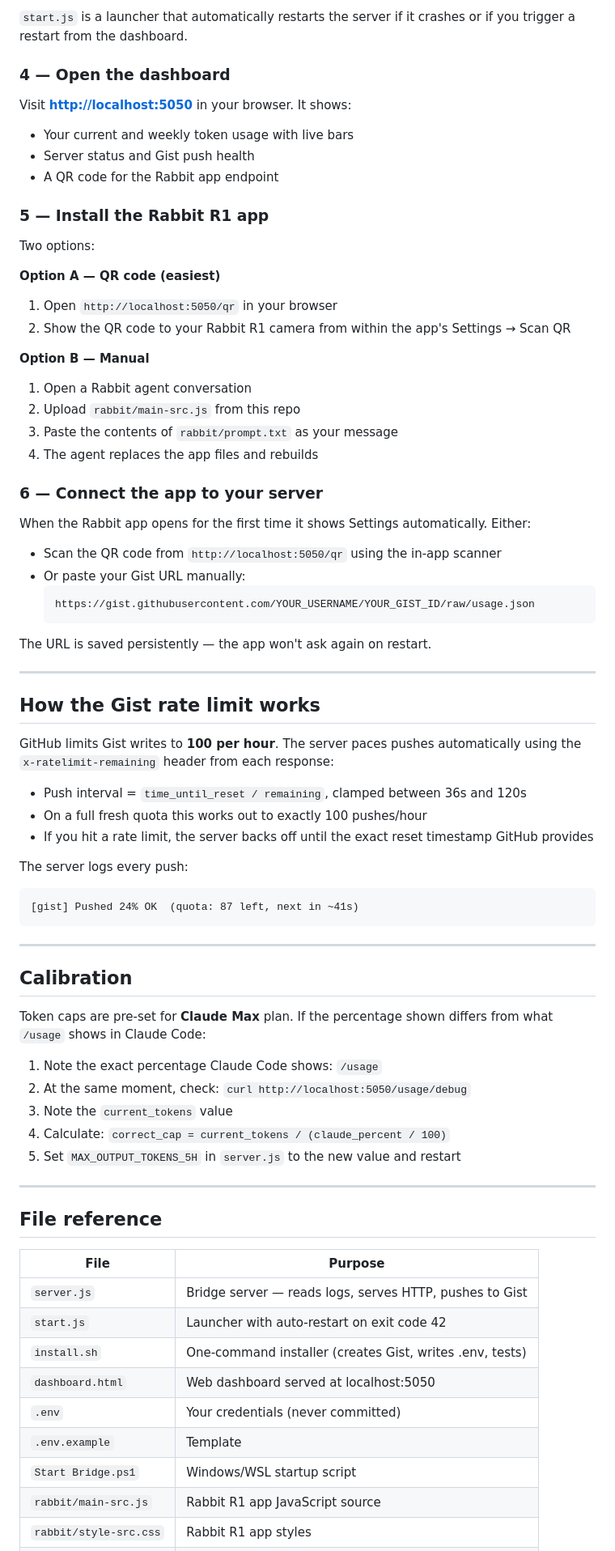
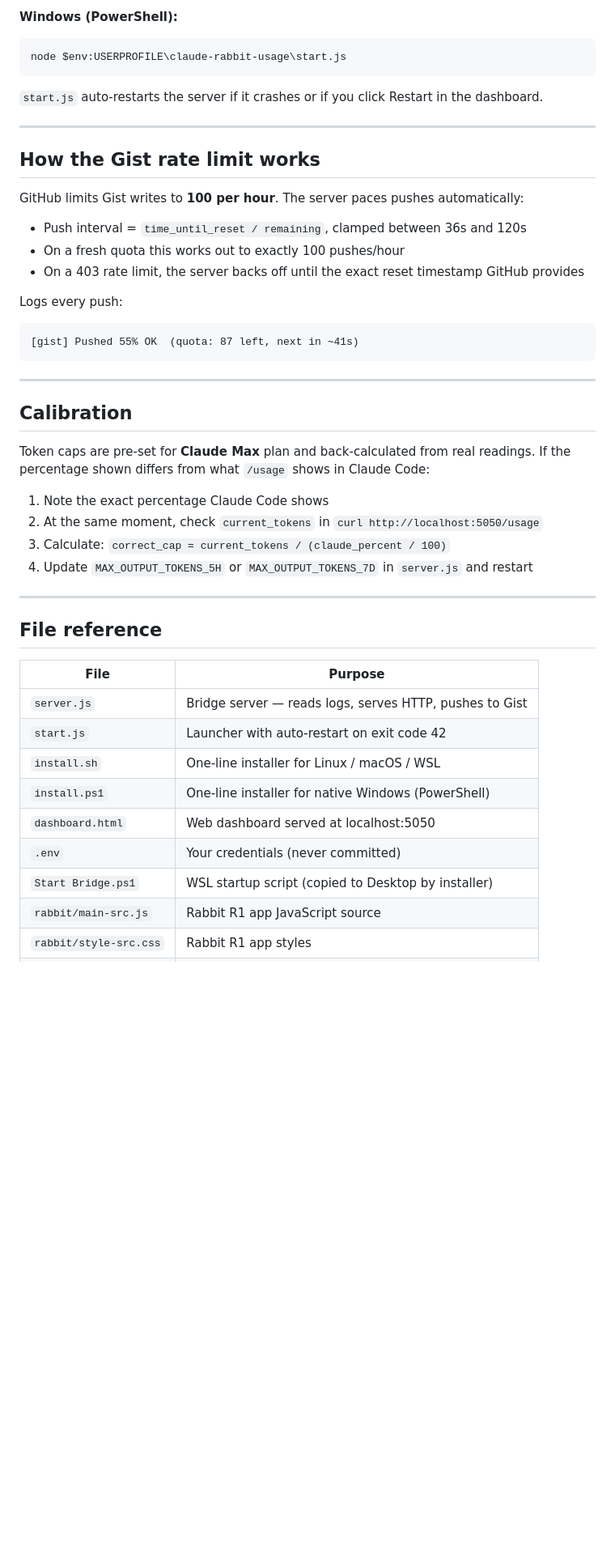
Before and after one commit to Musclenerd06/claude-rabbit-usage, a Markdown page: README.md, the part around one of its changes. Shown at 81% size. Drawn GitHub-style; blank space fills up the shorter version.

````diff
--- a/README.md
+++ b/README.md
@@ -101,65 +105,37 @@ node start.js
 ```
 
-`start.js` is a launcher that automatically restarts the server if it crashes or if you trigger a restart from the dashboard.
+**Windows (PowerShell):**
+```powershell
+node $env:USERPROFILE\claude-rabbit-usage\start.js
+```
 
-### 4 — Open the dashboard
-
-Visit **[http://localhost:5050](http://localhost:5050)** in your browser. It shows:
-- Your current and weekly token usage with live bars
-- Server status and Gist push health
-- A QR code for the Rabbit app endpoint
-
-### 5 — Install the Rabbit R1 app
-
-Two options:
-
-**Option A — QR code (easiest)**
-1. Open `http://localhost:5050/qr` in your browser
-2. Show the QR code to your Rabbit R1 camera from within the app's Settings → Scan QR
-
-**Option B — Manual**
-1. Open a Rabbit agent conversation
-2. Upload `rabbit/main-src.js` from this repo
-3. Paste the contents of `rabbit/prompt.txt` as your message
-4. The agent replaces the app files and rebuilds
-
-### 6 — Connect the app to your server
-
-When the Rabbit app opens for the first time it shows Settings automatically. Either:
-- Scan the QR code from `http://localhost:5050/qr` using the in-app scanner
-- Or paste your Gist URL manually:
-  ```
-  https://gist.githubusercontent.com/YOUR_USERNAME/YOUR_GIST_ID/raw/usage.json
-  ```
-
-The URL is saved persistently — the app won't ask again on restart.
+`start.js` auto-restarts the server if it crashes or if you click Restart in the dashboard.
 
 ---
 
 ## How the Gist rate limit works
 
-GitHub limits Gist writes to **100 per hour**. The server paces pushes automatically using the `x-ratelimit-remaining` header from each response:
+GitHub limits Gist writes to **100 per hour**. The server paces pushes automatically:
 
 - Push interval = `time_until_reset / remaining`, clamped between 36s and 120s
-- On a full fresh quota this works out to exactly 100 pushes/hour
-- If you hit a rate limit, the server backs off until the exact reset timestamp GitHub provides
+- On a fresh quota this works out to exactly 100 pushes/hour
+- On a 403 rate limit, the server backs off until the exact reset timestamp GitHub provides
 
-The server logs every push:
+Logs every push:
 ```
-[gist] Pushed 24% OK  (quota: 87 left, next in ~41s)
+[gist] Pushed 55% OK  (quota: 87 left, next in ~41s)
 ```
 
 ---
 
 ## Calibration
 
-Token caps are pre-set for **Claude Max** plan. If the percentage shown differs from what `/usage` shows in Claude Code:
+Token caps are pre-set for **Claude Max** plan and back-calculated from real readings. If the percentage shown differs from what `/usage` shows in Claude Code:
 
-1. Note the exact percentage Claude Code shows: `/usage`
-2. At the same moment, check: `curl http://localhost:5050/usage/debug`
-3. Note the `current_tokens` value
-4. Calculate: `correct_cap = current_tokens / (claude_percent / 100)`
-5. Set `MAX_OUTPUT_TOKENS_5H` in `server.js` to the new value and restart
+1. Note the exact percentage Claude Code shows
+2. At the same moment, check `current_tokens` in `curl http://localhost:5050/usage`
+3. Calculate: `correct_cap = current_tokens / (claude_percent / 100)`
+4. Update `MAX_OUTPUT_TOKENS_5H` or `MAX_OUTPUT_TOKENS_7D` in `server.js` and restart
 
 ---
 
@@ -169,10 +145,10 @@ Token caps are pre-set for **Claude Max** plan. If the percentage shown differs
 |------|---------|
 | `server.js` | Bridge server — reads logs, serves HTTP, pushes to Gist |
 | `start.js` | Launcher with auto-restart on exit code 42 |
-| `install.sh` | One-command installer (creates Gist, writes .env, tests) |
+| `install.sh` | One-line installer for Linux / macOS / WSL |
+| `install.ps1` | One-line installer for native Windows (PowerShell) |
 | `dashboard.html` | Web dashboard served at localhost:5050 |
 | `.env` | Your credentials (never committed) |
-| `.env.example` | Template |
-| `Start Bridge.ps1` | Windows/WSL startup script |
+| `Start Bridge.ps1` | WSL startup script (copied to Desktop by installer) |
 | `rabbit/main-src.js` | Rabbit R1 app JavaScript source |
 | `rabbit/style-src.css` | Rabbit R1 app styles |
````
Also changed, not shown: other parts of README.md (+77 -75 lines).
